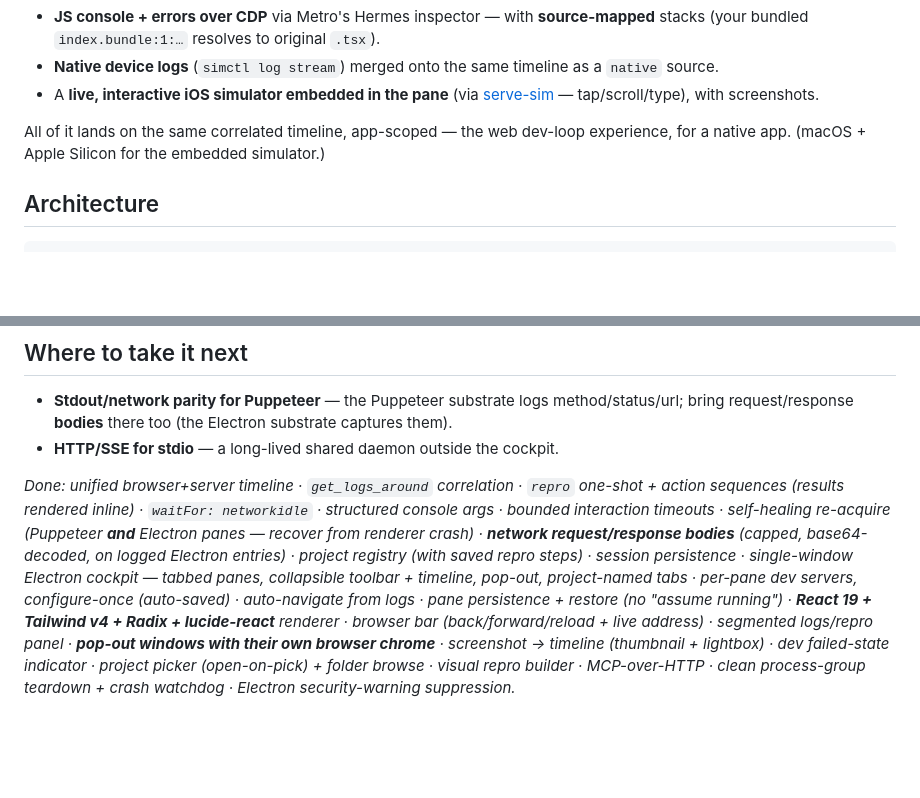
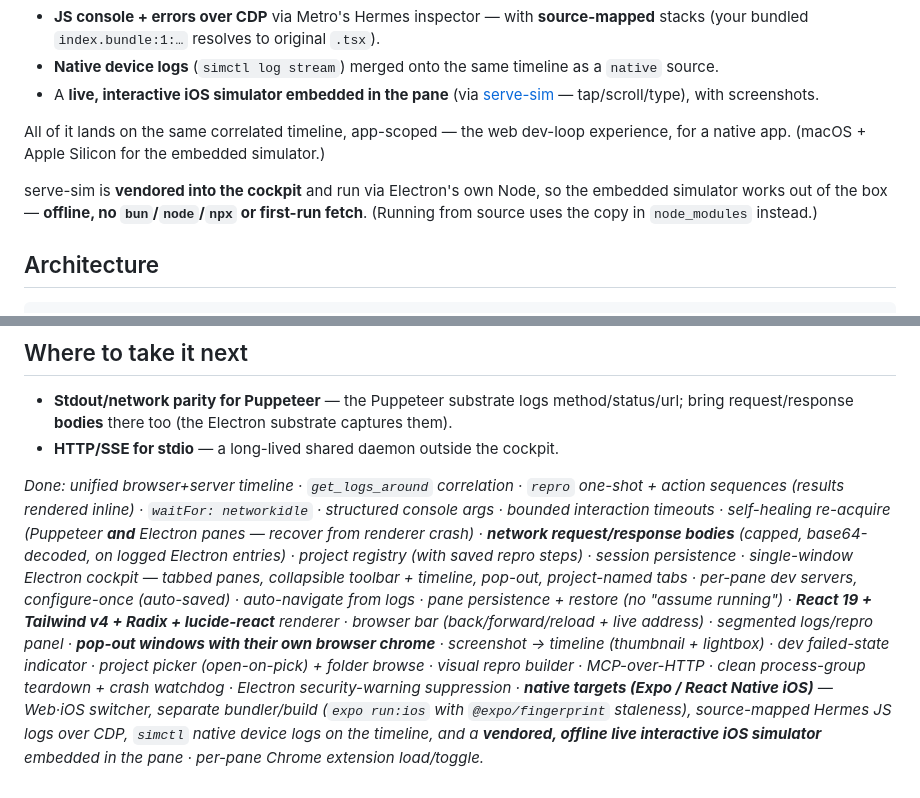
Before and after one commit to vincentvella/devloop, a Markdown page: README.md, 2 parts joined by grey strips. Rendered like a GitHub page; blank space fills up the shorter version.

Commit message:
docs: README — vendored offline simulator + native targets in Done list
Reflect that serve-sim is now bundled into the cockpit (runs via Electron's own
Node) so the embedded iOS simulator works offline with no bun/node/npx; and add
the native-targets capability (Web·iOS switcher, bundler/build split, source-mapped
Hermes logs, simctl native logs, vendored simulator) to the Done footer.

Co-Authored-By: Claude Opus 4.8 (1M context) <noreply@anthropic.com>

```diff
--- a/README.md
+++ b/README.md
@@ -24,6 +24,8 @@ The cockpit also drives **Expo/React Native** projects, not just web. Open a nat
 - A **live, interactive iOS simulator embedded in the pane** (via [serve-sim](https://github.com/EvanBacon/serve-sim) — tap/scroll/type), with screenshots.
 
 All of it lands on the same correlated timeline, app-scoped — the web dev-loop experience, for a native app. (macOS + Apple Silicon for the embedded simulator.)
+
+serve-sim is **vendored into the cockpit** and run via Electron's own Node, so the embedded simulator works out of the box — **offline, no `bun`/`node`/`npx` or first-run fetch**. (Running from source uses the copy in `node_modules` instead.)
 
 ## Architecture
 
@@ -224,4 +226,4 @@ bun run mcp-drive.ts    # live smoke test: drives a RUNNING cockpit over its MCP
 - **Stdout/network parity for Puppeteer** — the Puppeteer substrate logs method/status/url; bring request/response **bodies** there too (the Electron substrate captures them).
 - **HTTP/SSE for stdio** — a long-lived shared daemon outside the cockpit.
 
-_Done: unified browser+server timeline · `get_logs_around` correlation · `repro` one-shot + action sequences (results rendered inline) · `waitFor: networkidle` · structured console args · bounded interaction timeouts · self-healing re-acquire (Puppeteer **and** Electron panes — recover from renderer crash) · **network request/response bodies** (capped, base64-decoded, on logged Electron entries) · project registry (with saved repro steps) · session persistence · single-window Electron cockpit — tabbed panes, collapsible toolbar + timeline, pop-out, project-named tabs · per-pane dev servers, configure-once (auto-saved) · auto-navigate from logs · pane persistence + restore (no "assume running") · **React 19 + Tailwind v4 + Radix + lucide-react** renderer · browser bar (back/forward/reload + live address) · segmented logs/repro panel · **pop-out windows with their own browser chrome** · screenshot → timeline (thumbnail + lightbox) · dev failed-state indicator · project picker (open-on-pick) + folder browse · visual repro builder · MCP-over-HTTP · clean process-group teardown + crash watchdog · Electron security-warning suppression._
+_Done: unified browser+server timeline · `get_logs_around` correlation · `repro` one-shot + action sequences (results rendered inline) · `waitFor: networkidle` · structured console args · bounded interaction timeouts · self-healing re-acquire (Puppeteer **and** Electron panes — recover from renderer crash) · **network request/response bodies** (capped, base64-decoded, on logged Electron entries) · project registry (with saved repro steps) · session persistence · single-window Electron cockpit — tabbed panes, collapsible toolbar + timeline, pop-out, project-named tabs · per-pane dev servers, configure-once (auto-saved) · auto-navigate from logs · pane persistence + restore (no "assume running") · **React 19 + Tailwind v4 + Radix + lucide-react** renderer · browser bar (back/forward/reload + live address) · segmented logs/repro panel · **pop-out windows with their own browser chrome** · screenshot → timeline (thumbnail + lightbox) · dev failed-state indicator · project picker (open-on-pick) + folder browse · visual repro builder · MCP-over-HTTP · clean process-group teardown + crash watchdog · Electron security-warning suppression · **native targets (Expo / React Native iOS)** — Web·iOS switcher, separate bundler/build (`expo run:ios` with `@expo/fingerprint` staleness), source-mapped Hermes JS logs over CDP, `simctl` native device logs on the timeline, and a **vendored, offline live interactive iOS simulator** embedded in the pane · per-pane Chrome extension load/toggle._
```
